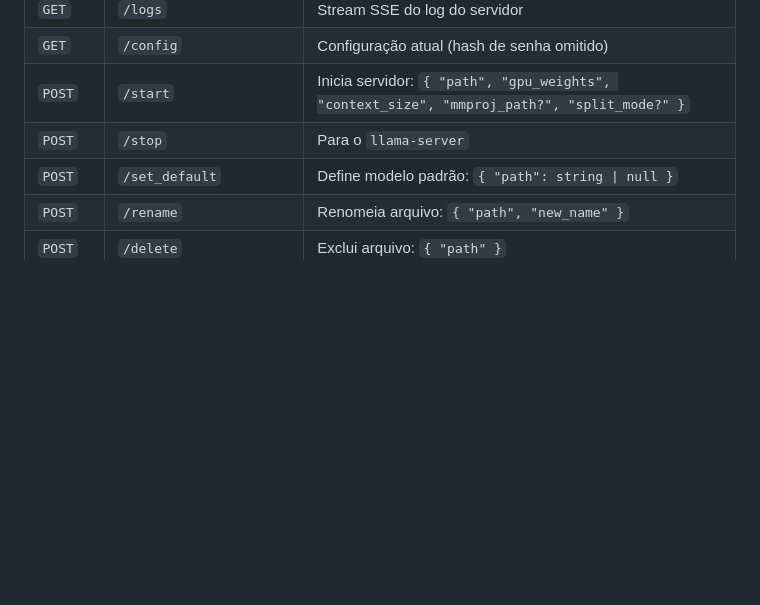
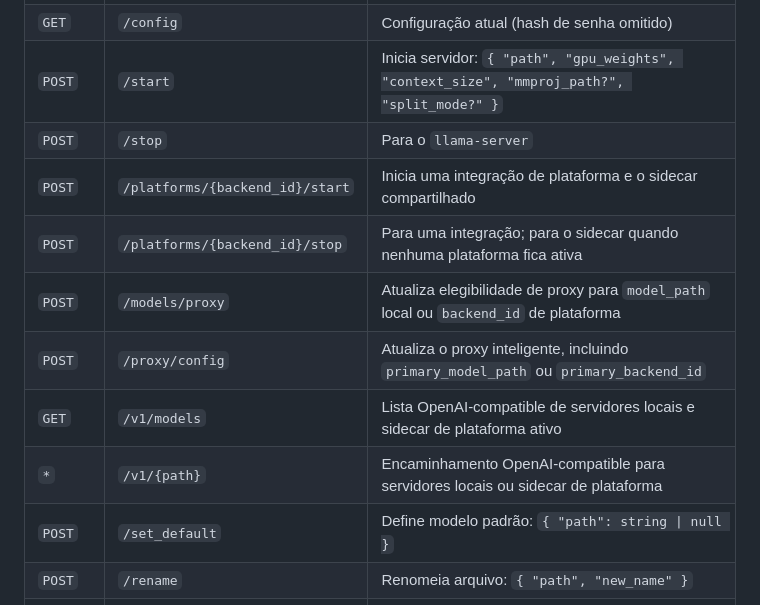
Before and after one commit to JoaoCarlosPereira/automanager-llama.cpp, a Markdown page: README.pt-BR.md, the part around one of its changes. GitHub-like rendering; blank space fills up the shorter version.

```diff
--- a/README.pt-BR.md
+++ b/README.pt-BR.md
@@ -126,6 +151,12 @@ URL base: `http://<host>:8000`. A maioria dos endpoints exige **cookie de sessã
 | `GET` | `/config` | Configuração atual (hash de senha omitido) |
 | `POST` | `/start` | Inicia servidor: `{ "path", "gpu_weights", "context_size", "mmproj_path?", "split_mode?" }` |
 | `POST` | `/stop` | Para o `llama-server` |
+| `POST` | `/platforms/{backend_id}/start` | Inicia uma integração de plataforma e o sidecar compartilhado |
+| `POST` | `/platforms/{backend_id}/stop` | Para uma integração; para o sidecar quando nenhuma plataforma fica ativa |
+| `POST` | `/models/proxy` | Atualiza elegibilidade de proxy para `model_path` local ou `backend_id` de plataforma |
+| `POST` | `/proxy/config` | Atualiza o proxy inteligente, incluindo `primary_model_path` ou `primary_backend_id` |
+| `GET` | `/v1/models` | Lista OpenAI-compatible de servidores locais e sidecar de plataforma ativo |
+| `*` | `/v1/{path}` | Encaminhamento OpenAI-compatible para servidores locais ou sidecar de plataforma |
 | `POST` | `/set_default` | Define modelo padrão: `{ "path": string \| null }` |
 | `POST` | `/rename` | Renomeia arquivo: `{ "path", "new_name" }` |
 | `POST` | `/delete` | Exclui arquivo: `{ "path" }` |
```
Also changed, not shown: other parts of README.pt-BR.md (+27 -2 lines).
